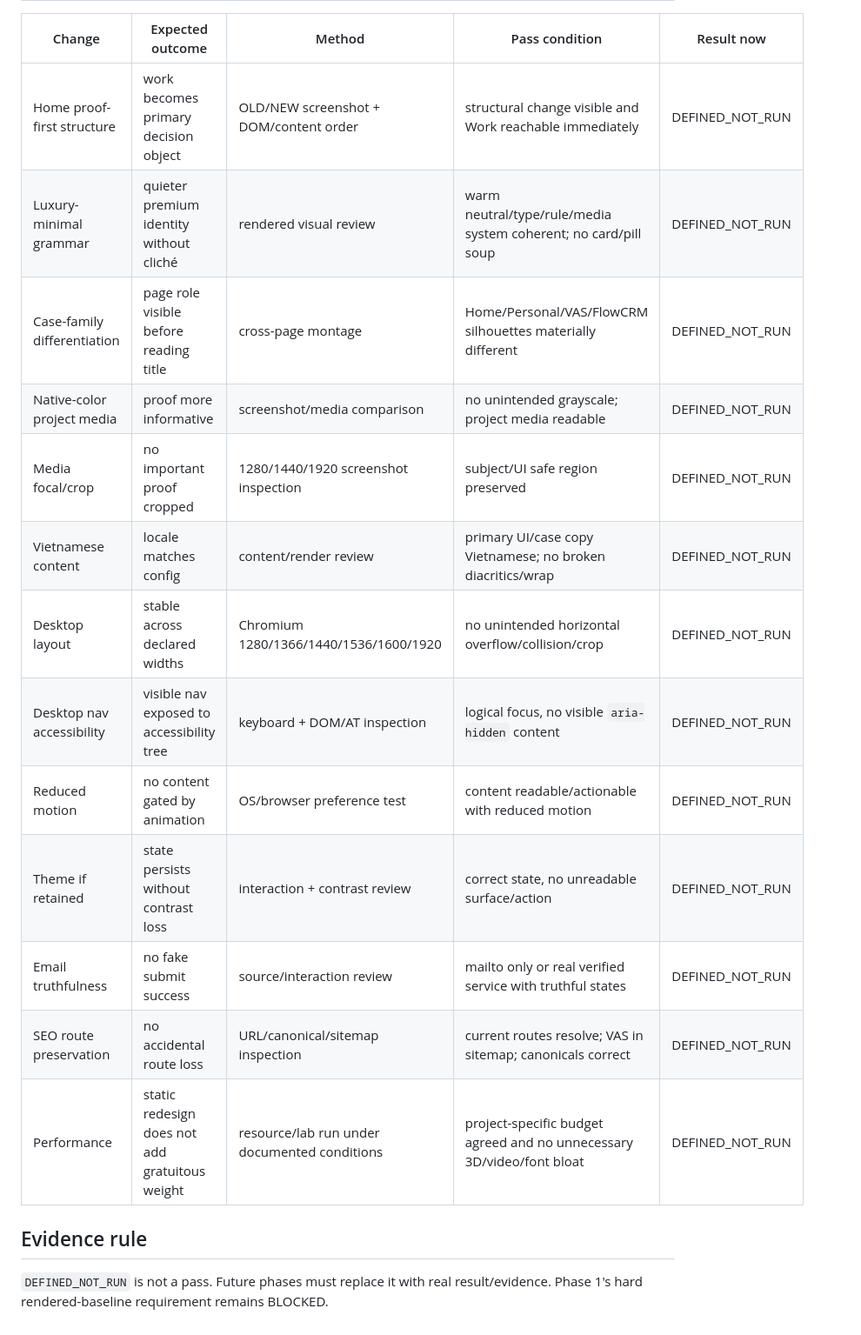
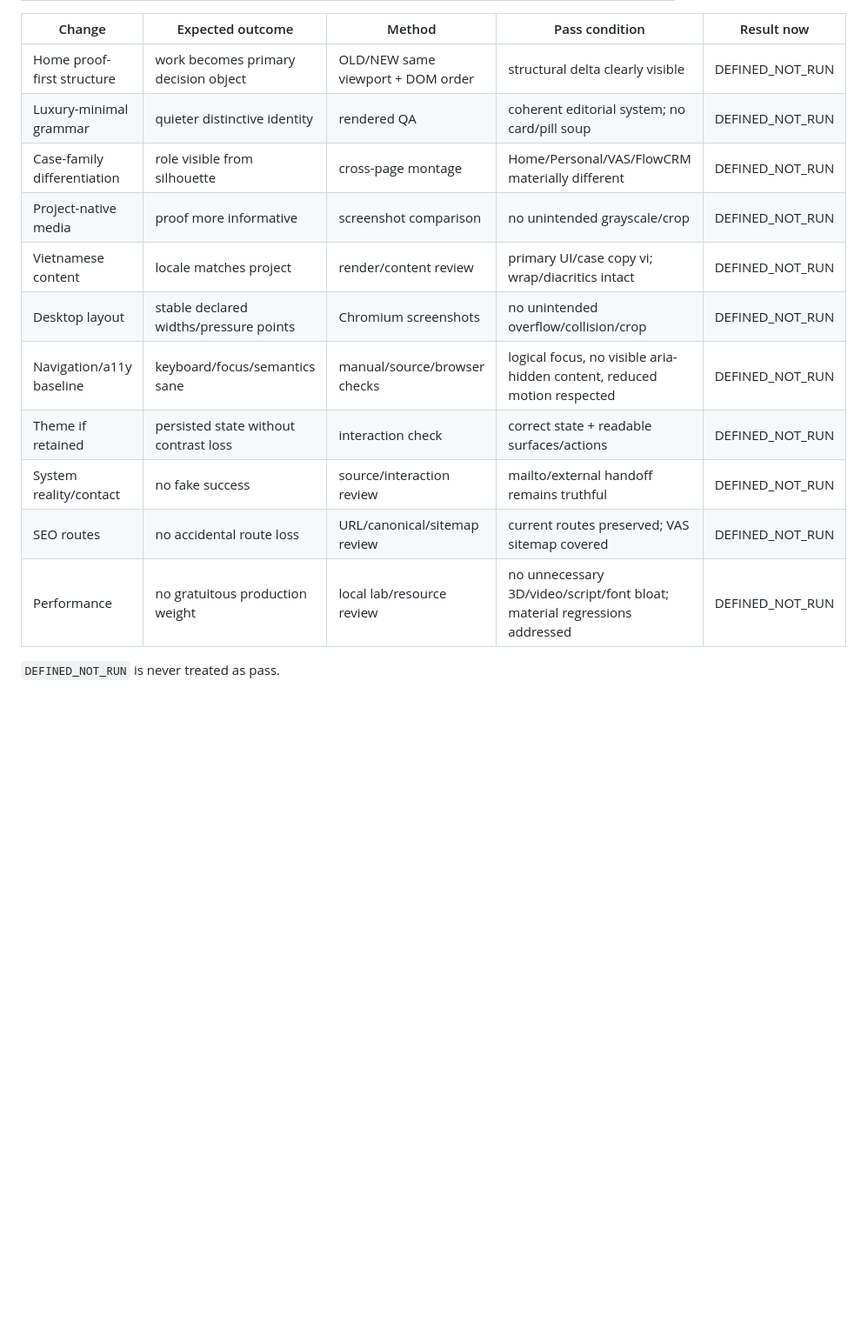
Before and after one commit to Haign12/DoAnhNghia_BAPortfolio, a Markdown page: docs/uiux/Verification-Matrix.md, the part around one of its changes. Shown at 87% size. Rendered like a GitHub page; blank space fills up the shorter version.

```diff
--- a/docs/uiux/Verification-Matrix.md
+++ b/docs/uiux/Verification-Matrix.md
@@ -26,20 +20,16 @@
 
 | Change | Expected outcome | Method | Pass condition | Result now |
 |---|---|---|---|---|
-| Home proof-first structure | work becomes primary decision object | OLD/NEW screenshot + DOM/content order | structural change visible and Work reachable immediately | DEFINED_NOT_RUN |
-| Luxury-minimal grammar | quieter premium identity without cliché | rendered visual review | warm neutral/type/rule/media system coherent; no card/pill soup | DEFINED_NOT_RUN |
-| Case-family differentiation | page role visible before reading title | cross-page montage | Home/Personal/VAS/FlowCRM silhouettes materially different | DEFINED_NOT_RUN |
-| Native-color project media | proof more informative | screenshot/media comparison | no unintended grayscale; project media readable | DEFINED_NOT_RUN |
-| Media focal/crop | no important proof cropped | 1280/1440/1920 screenshot inspection | subject/UI safe region preserved | DEFINED_NOT_RUN |
-| Vietnamese content | locale matches config | content/render review | primary UI/case copy Vietnamese; no broken diacritics/wrap | DEFINED_NOT_RUN |
-| Desktop layout | stable across declared widths | Chromium 1280/1366/1440/1536/1600/1920 | no unintended horizontal overflow/collision/crop | DEFINED_NOT_RUN |
-| Desktop nav accessibility | visible nav exposed to accessibility tree | keyboard + DOM/AT inspection | logical focus, no visible `aria-hidden` content | DEFINED_NOT_RUN |
-| Reduced motion | no content gated by animation | OS/browser preference test | content readable/actionable with reduced motion | DEFINED_NOT_RUN |
-| Theme if retained | state persists without contrast loss | interaction + contrast review | correct state, no unreadable surface/action | DEFINED_NOT_RUN |
-| Email truthfulness | no fake submit success | source/interaction review | mailto only or real verified service with truthful states | DEFINED_NOT_RUN |
-| SEO route preservation | no accidental route loss | URL/canonical/sitemap inspection | current routes resolve; VAS in sitemap; canonicals correct | DEFINED_NOT_RUN |
-| Performance | static redesign does not add gratuitous weight | resource/lab run under documented conditions | project-specific budget agreed and no unnecessary 3D/video/font bloat | DEFINED_NOT_RUN |
+| Home proof-first structure | work becomes primary decision object | OLD/NEW same viewport + DOM order | structural delta clearly visible | DEFINED_NOT_RUN |
+| Luxury-minimal grammar | quieter distinctive identity | rendered QA | coherent editorial system; no card/pill soup | DEFINED_NOT_RUN |
+| Case-family differentiation | role visible from silhouette | cross-page montage | Home/Personal/VAS/FlowCRM materially different | DEFINED_NOT_RUN |
+| Project-native media | proof more informative | screenshot comparison | no unintended grayscale/crop | DEFINED_NOT_RUN |
+| Vietnamese content | locale matches project | render/content review | primary UI/case copy vi; wrap/diacritics intact | DEFINED_NOT_RUN |
+| Desktop layout | stable declared widths/pressure points | Chromium screenshots | no unintended overflow/collision/crop | DEFINED_NOT_RUN |
+| Navigation/a11y baseline | keyboard/focus/semantics sane | manual/source/browser checks | logical focus, no visible aria-hidden content, reduced motion respected | DEFINED_NOT_RUN |
+| Theme if retained | persisted state without contrast loss | interaction check | correct state + readable surfaces/actions | DEFINED_NOT_RUN |
+| System reality/contact | no fake success | source/interaction review | mailto/external handoff remains truthful | DEFINED_NOT_RUN |
+| SEO routes | no accidental route loss | URL/canonical/sitemap review | current routes preserved; VAS sitemap covered | DEFINED_NOT_RUN |
+| Performance | no gratuitous production weight | local lab/resource review | no unnecessary 3D/video/script/font bloat; material regressions addressed | DEFINED_NOT_RUN |
 
-## Evidence rule
-
-`DEFINED_NOT_RUN` is not a pass. Future phases must replace it with real result/evidence. Phase 1's hard rendered-baseline requirement remains BLOCKED.
+`DEFINED_NOT_RUN` is never treated as pass.
```
Also changed, not shown: other parts of docs/uiux/Verification-Matrix.md (+12 -18 lines).
